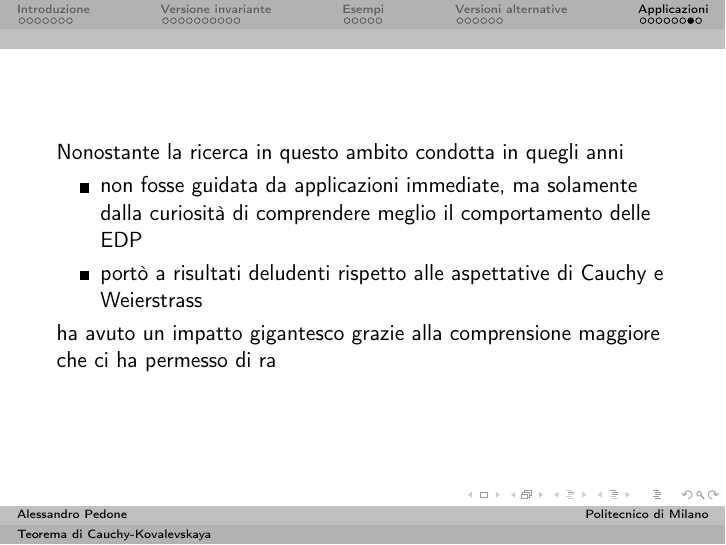
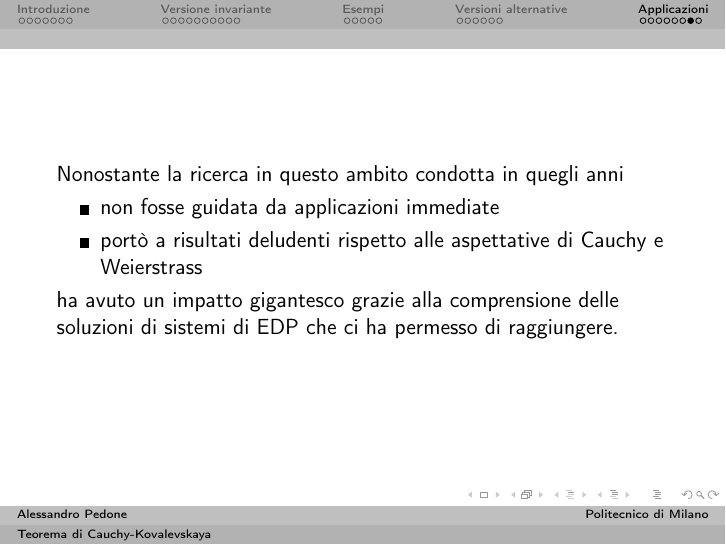
Before and after one commit to alessandropedone/cauchy-kowalevski-theorem, LaTeX slides (pres.tex): page 37 of 38. Compiled offline with pdfLaTeX.

Commit message:
Add files via upload

```diff
--- a/pres.tex
+++ b/pres.tex
@@ -339,10 +339,10 @@ Enunciato e applicazione al campo economico
 \begin{frame}
 Nonostante la ricerca in questo ambito condotta in quegli anni
 \begin{itemize}
-\item non fosse guidata da applicazioni immediate, ma solamente dalla curiosità di comprendere meglio il comportamento delle EDP
+\item non fosse guidata da applicazioni immediate
 \item portò a risultati deludenti rispetto alle aspettative di Cauchy e Weierstrass
 \end{itemize}
-ha avuto un impatto gigantesco grazie alla comprensione maggiore che ci ha permesso di ra
+ha avuto un impatto gigantesco grazie alla comprensione delle soluzioni di sistemi di EDP che ci ha permesso di raggiungere.
 \end{frame}
 
 \begin{frame}
```
Also changed, not shown: pres.pdf.
